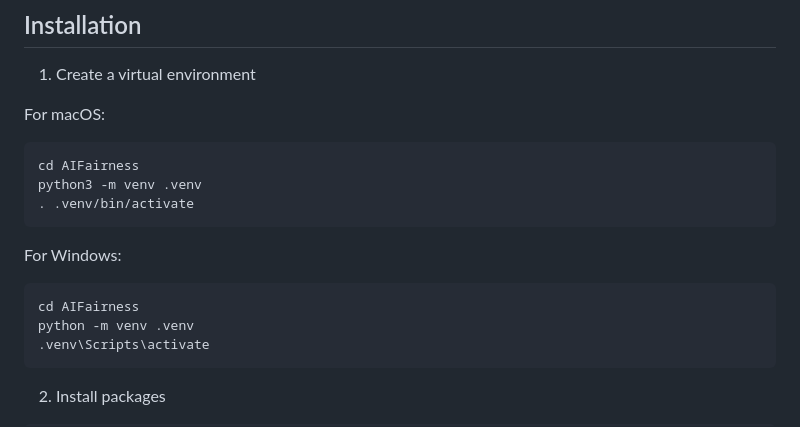
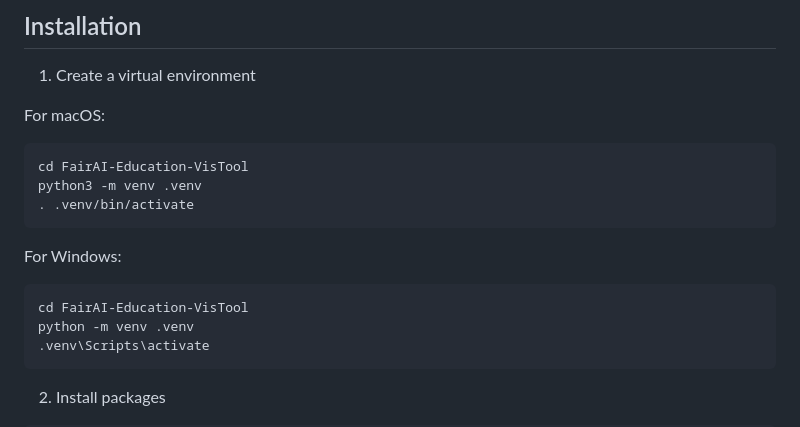
Before and after one commit to tdavislab/FairAI-Education-VisTool, a Markdown page: README.md, the part around the change. Rendered like a GitHub page.

````diff
--- a/README.md
+++ b/README.md
@@ -9,7 +9,7 @@ This repository presents a web-based system that is able to integrate text, imag
 For macOS:
 
 ```
-cd AIFairness
+cd FairAI-Education-VisTool
 python3 -m venv .venv
 . .venv/bin/activate
 ```
@@ -17,7 +17,7 @@ python3 -m venv .venv
 For Windows:
 
 ```
-cd AIFairness
+cd FairAI-Education-VisTool
 python -m venv .venv
 .venv\Scripts\activate
 ```
````
